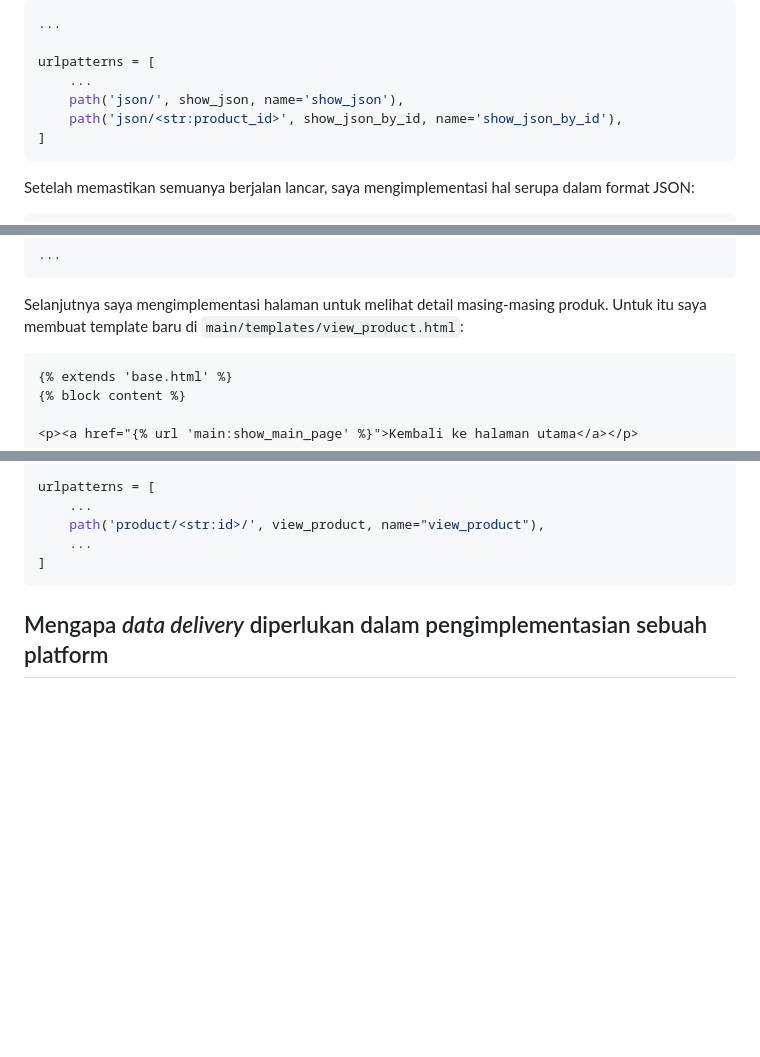
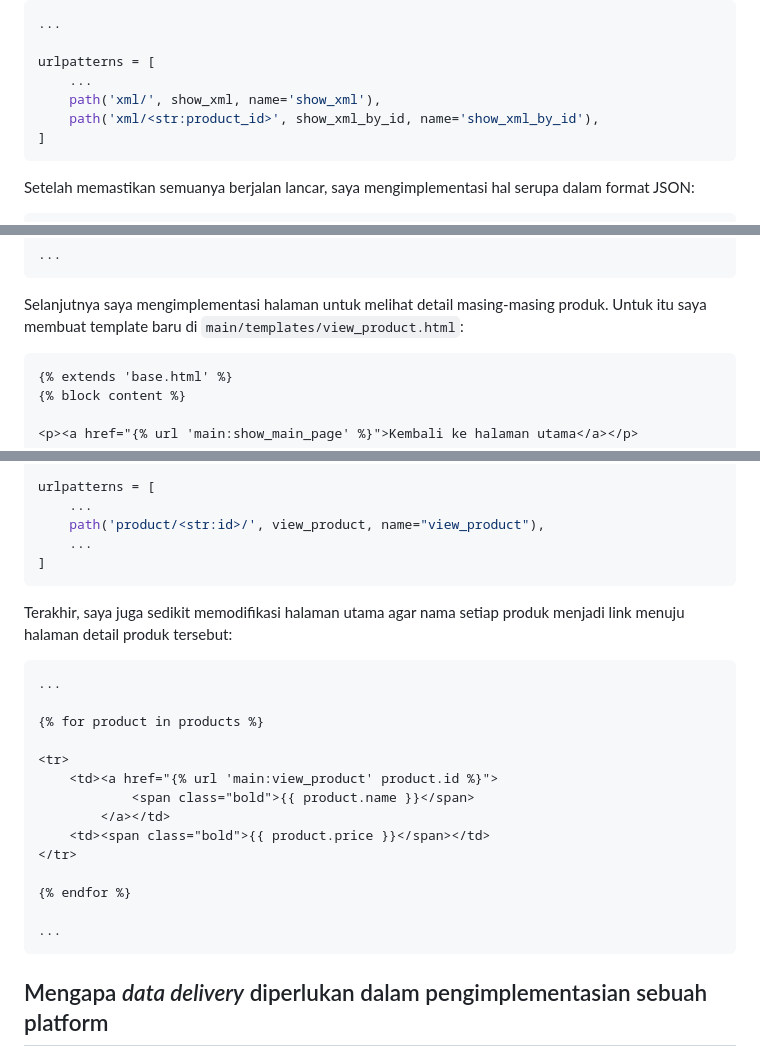
Before and after one commit to skrjmcdc/phutbolnius, a Markdown page: README.md, 3 parts joined by grey strips. GitHub-like rendering; blank space fills up the shorter version.

Commit message:
Tugas 2 complete

````diff
--- a/README.md
+++ b/README.md
@@ -173,8 +173,8 @@ Kemudian saya melakukan routing:
 
 urlpatterns = [
     ...
-    path('json/', show_json, name='show_json'),
-    path('json/<str:product_id>', show_json_by_id, name='show_json_by_id'),
+    path('xml/', show_xml, name='show_xml'),
+    path('xml/<str:product_id>', show_xml_by_id, name='show_xml_by_id'),
 ]
 ```
 
@@ -252,7 +252,7 @@ def show_main_page(request):
 ```
 
 Selanjutnya saya mengimplementasi halaman untuk melihat detail masing-masing produk. Untuk itu saya membuat template baru di `main/templates/view_product.html`:
-```
+```html
 {% extends 'base.html' %}
 {% block content %}
 
@@ -301,6 +301,23 @@ urlpatterns = [
     path('product/<str:id>/', view_product, name="view_product"),
     ...
 ]
+```
+Terakhir, saya juga sedikit memodifikasi halaman utama agar nama setiap produk menjadi link menuju halaman detail produk tersebut:
+```html
+...
+
+{% for product in products %}
+
+<tr>
+    <td><a href="{% url 'main:view_product' product.id %}">
+            <span class="bold">{{ product.name }}</span>
+        </a></td>
+    <td><span class="bold">{{ product.price }}</span></td>
+</tr>
+
+{% endfor %}
+
+...
 ```
 ## Mengapa *data delivery* diperlukan dalam pengimplementasian sebuah platform
 
````
Also changed, not shown: other parts of README.md (+3 -3 lines).
